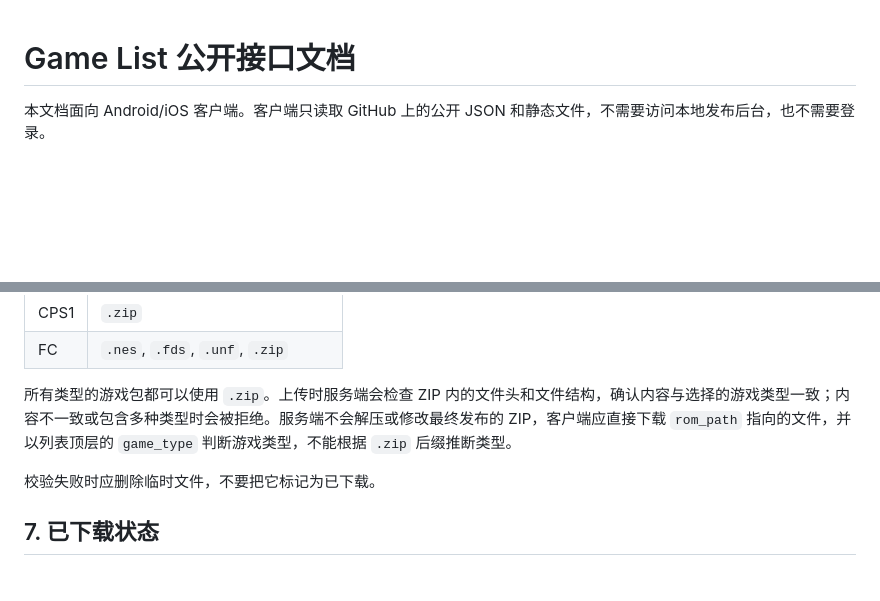
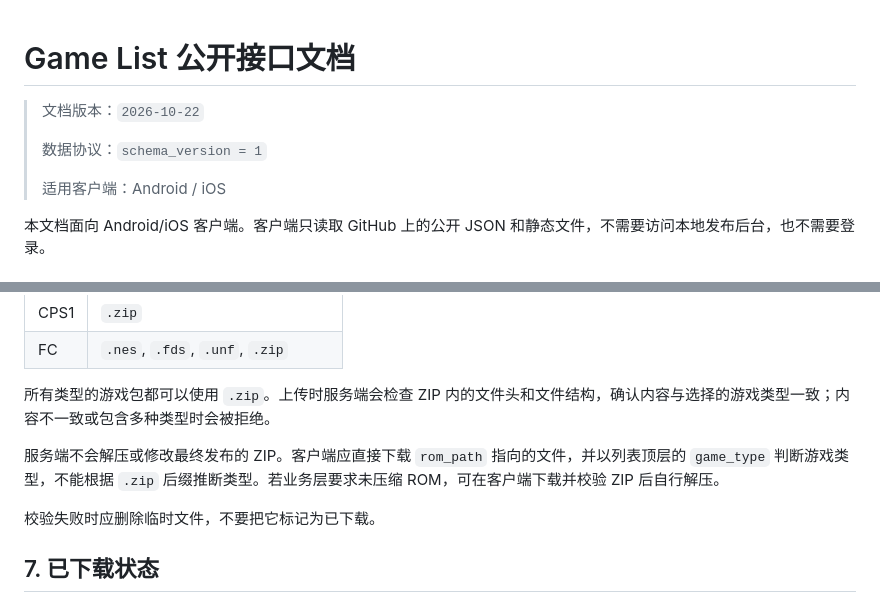
Before and after one commit to nannandedongdong/game_list, a Markdown page: docs/game-catalog-api.md, 2 parts joined by grey strips. GitHub-like rendering; blank space fills up the shorter version.

```diff
--- a/docs/game-catalog-api.md
+++ b/docs/game-catalog-api.md
@@ -1,4 +1,10 @@
 # Game List 公开接口文档
+
+> 文档版本：`2026-10-22`
+>
+> 数据协议：`schema_version = 1`
+>
+> 适用客户端：Android / iOS
 
 本文档面向 Android/iOS 客户端。客户端只读取 GitHub 上的公开 JSON 和静态文件，不需要访问本地发布后台，也不需要登录。
 
@@ -187,7 +193,9 @@ ROM 和海报均可公开下载，不需要 `Authorization`。
 | CPS1 | `.zip` |
 | FC | `.nes`, `.fds`, `.unf`, `.zip` |
 
-所有类型的游戏包都可以使用 `.zip`。上传时服务端会检查 ZIP 内的文件头和文件结构，确认内容与选择的游戏类型一致；内容不一致或包含多种类型时会被拒绝。服务端不会解压或修改最终发布的 ZIP，客户端应直接下载 `rom_path` 指向的文件，并以列表顶层的 `game_type` 判断游戏类型，不能根据 `.zip` 后缀推断类型。
+所有类型的游戏包都可以使用 `.zip`。上传时服务端会检查 ZIP 内的文件头和文件结构，确认内容与选择的游戏类型一致；内容不一致或包含多种类型时会被拒绝。
+
+服务端不会解压或修改最终发布的 ZIP。客户端应直接下载 `rom_path` 指向的文件，并以列表顶层的 `game_type` 判断游戏类型，不能根据 `.zip` 后缀推断类型。若业务层要求未压缩 ROM，可在客户端下载并校验 ZIP 后自行解压。
 
 校验失败时应删除临时文件，不要把它标记为已下载。
 
```
Also changed, not shown: other parts of docs/game-catalog-api.md (+55 -15 lines), docs/publisher-server.md (+65 -5 lines).
